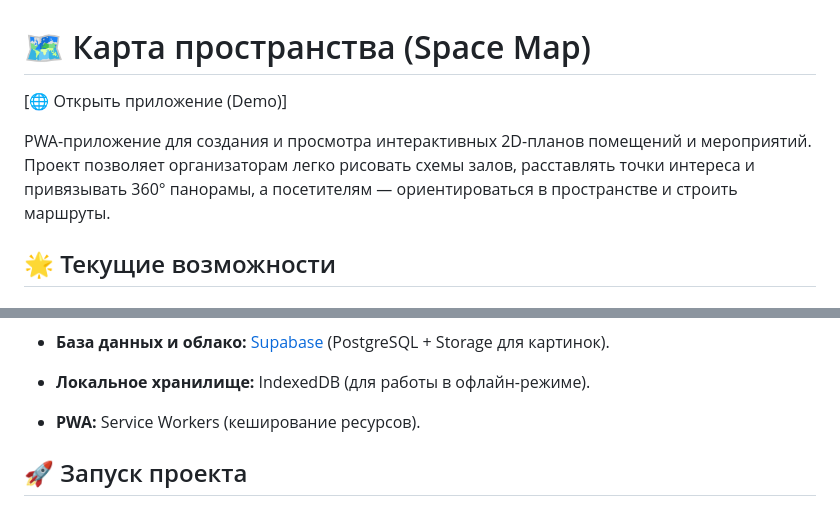
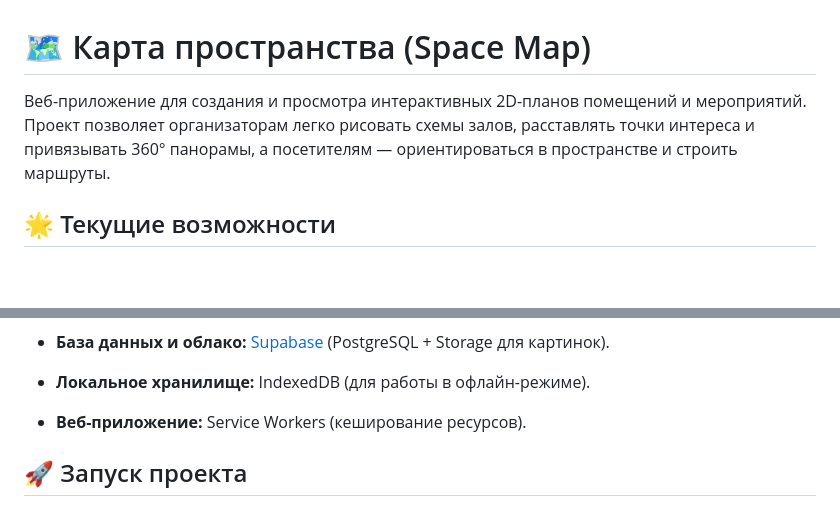
Before and after one commit to skibidiSQL/map_area_, a Markdown page: readme.md, 2 parts joined by grey strips. GitHub-like rendering; blank space fills up the shorter version.

```diff
--- a/readme.md
+++ b/readme.md
@@ -1,8 +1,6 @@
 # 🗺️ Карта пространства (Space Map)
 
-[🌐 Открыть приложение (Demo)]
-
-PWA-приложение для создания и просмотра интерактивных 2D-планов помещений и мероприятий. Проект позволяет организаторам легко рисовать схемы залов, расставлять точки интереса и привязывать 360° панорамы, а посетителям — ориентироваться в пространстве и строить маршруты.
+Веб-приложение для создания и просмотра интерактивных 2D-планов помещений и мероприятий. Проект позволяет организаторам легко рисовать схемы залов, расставлять точки интереса и привязывать 360° панорамы, а посетителям — ориентироваться в пространстве и строить маршруты.
 
 ## 🌟 Текущие возможности
 
@@ -42,7 +40,7 @@ PWA-приложение для создания и просмотра инте
 
 * **Локальное хранилище:** IndexedDB (для работы в офлайн-режиме).
 
-* **PWA:** Service Workers (кеширование ресурсов).
+* **Веб-приложение:** Service Workers (кеширование ресурсов).
 
 ## 🚀 Запуск проекта
 
```
